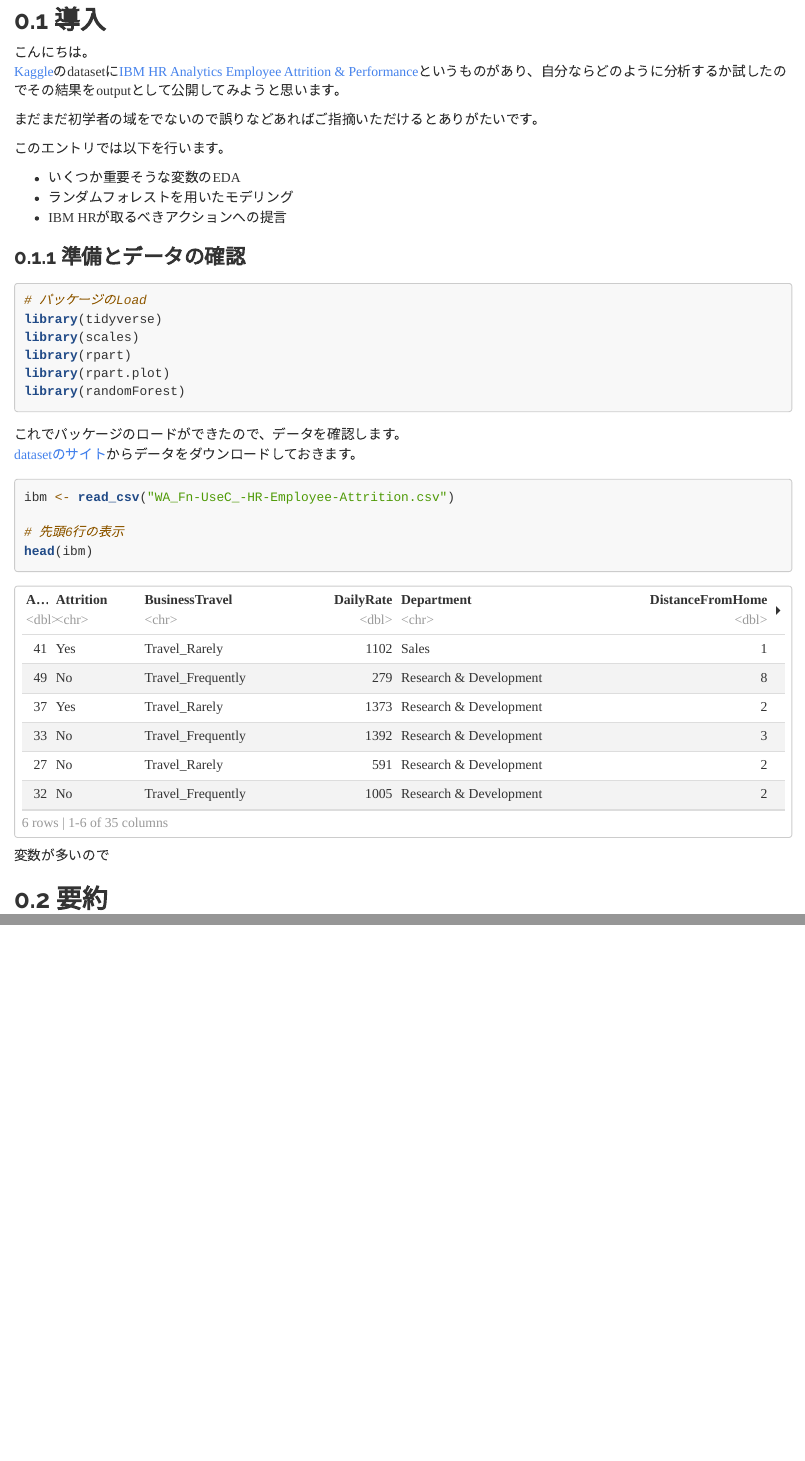
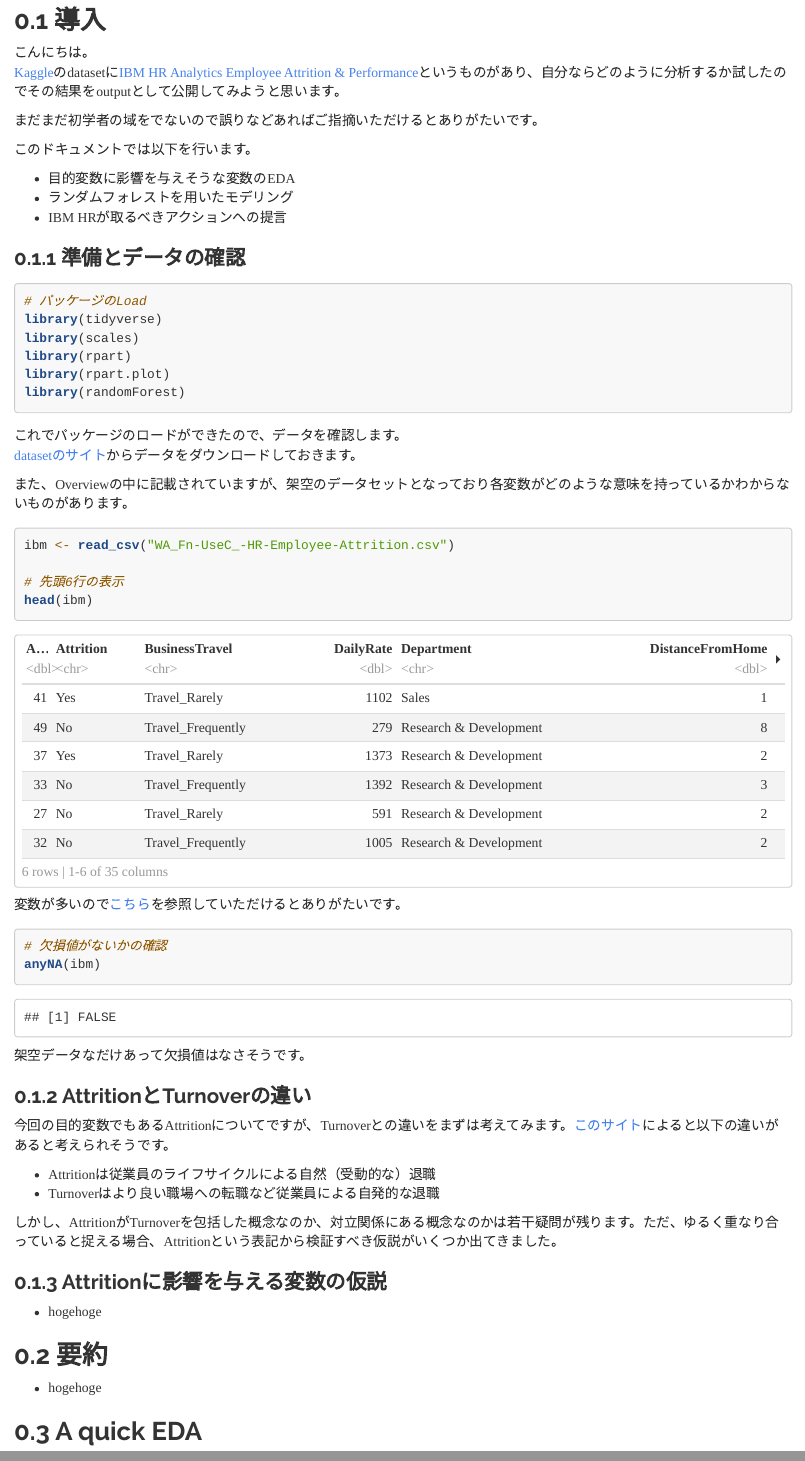
Before and after one commit to flatsilver/ibm-hr-analytics-attrition, an R Markdown document (ibm-hr-analytics-attrition.Rmd): the page in a window 1100 px wide, from 260 px down before the commit and from 330 px down after it, so that both start at the same text, and a second part further down, joined at a grey line. Rendered offline with R 4.5, knitr and Pandoc, with nearby package versions.

````diff
--- a/ibm-hr-analytics-attrition.Rmd
+++ b/ibm-hr-analytics-attrition.Rmd
@@ -24,9 +24,9 @@
 
 まだまだ初学者の域をでないので誤りなどあればご指摘いただけるとありがたいです。
 
-このエントリでは以下を行います。
+このドキュメントでは以下を行います。
 
-* いくつか重要そうな変数のEDA
+* 目的変数に影響を与えそうな変数のEDA
 * ランダムフォレストを用いたモデリング
 * IBM HRが取るべきアクションへの提言
 
@@ -44,6 +44,8 @@
 これでパッケージのロードができたので、データを確認します。
 [datasetのサイト](https://www.kaggle.com/pavansubhasht/ibm-hr-analytics-attrition-dataset)からデータをダウンロードしておきます。
 
+また、Overviewの中に記載されていますが、架空のデータセットとなっており各変数がどのような意味を持っているかわからないものがあります。
+
 ```{r, message=FALSE, warning=FALSE}
 ibm <- read_csv("WA_Fn-UseC_-HR-Employee-Attrition.csv")
 
@@ -51,6 +53,30 @@
 head(ibm)
 ```
 
-変数が多いので
+変数が多いので[こちら](https://www.kaggle.com/pavansubhasht/ibm-hr-analytics-attrition-dataset/home)を参照していただけるとありがたいです。
+
+```{r}
+# 欠損値がないかの確認
+anyNA(ibm)
+```
+
+架空データなだけあって欠損値はなさそうです。
+
+### AttritionとTurnoverの違い
+
+今回の目的変数でもあるAttritionについてですが、Turnoverとの違いをまずは考えてみます。[このサイト](https://smallbusiness.chron.com/employee-turnover-vs-attrition-15846.html)によると以下の違いがあると考えられそうです。
+
+* Attritionは従業員のライフサイクルによる自然（受動的な）退職
+* Turnoverはより良い職場への転職など従業員による自発的な退職
+
+しかし、AttritionがTurnoverを包括した概念なのか、対立関係にある概念なのかは若干疑問が残ります。ただ、ゆるく重なり合っていると捉える場合、Attritionという表記から検証すべき仮説がいくつか出てきました。
+
+### Attritionに影響を与える変数の仮説
+
+* hogehoge
 
 ## 要約
+
+* hogehoge
+
+## A quick EDA
````
Also changed, not shown: eda/eda.R (added, +9 -0 lines), ibm-hr-analytics-attrition.html (added), 1 other file.
